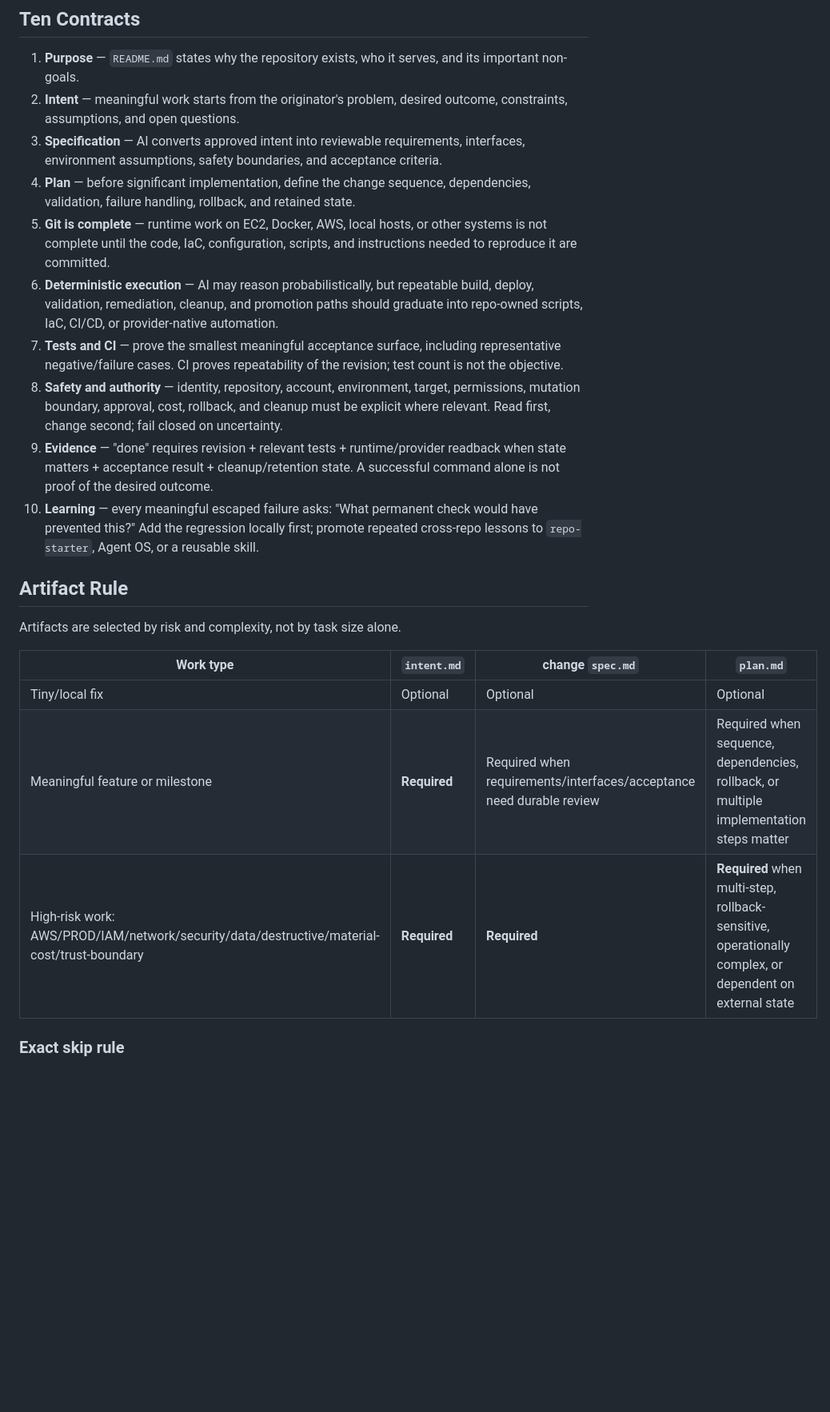
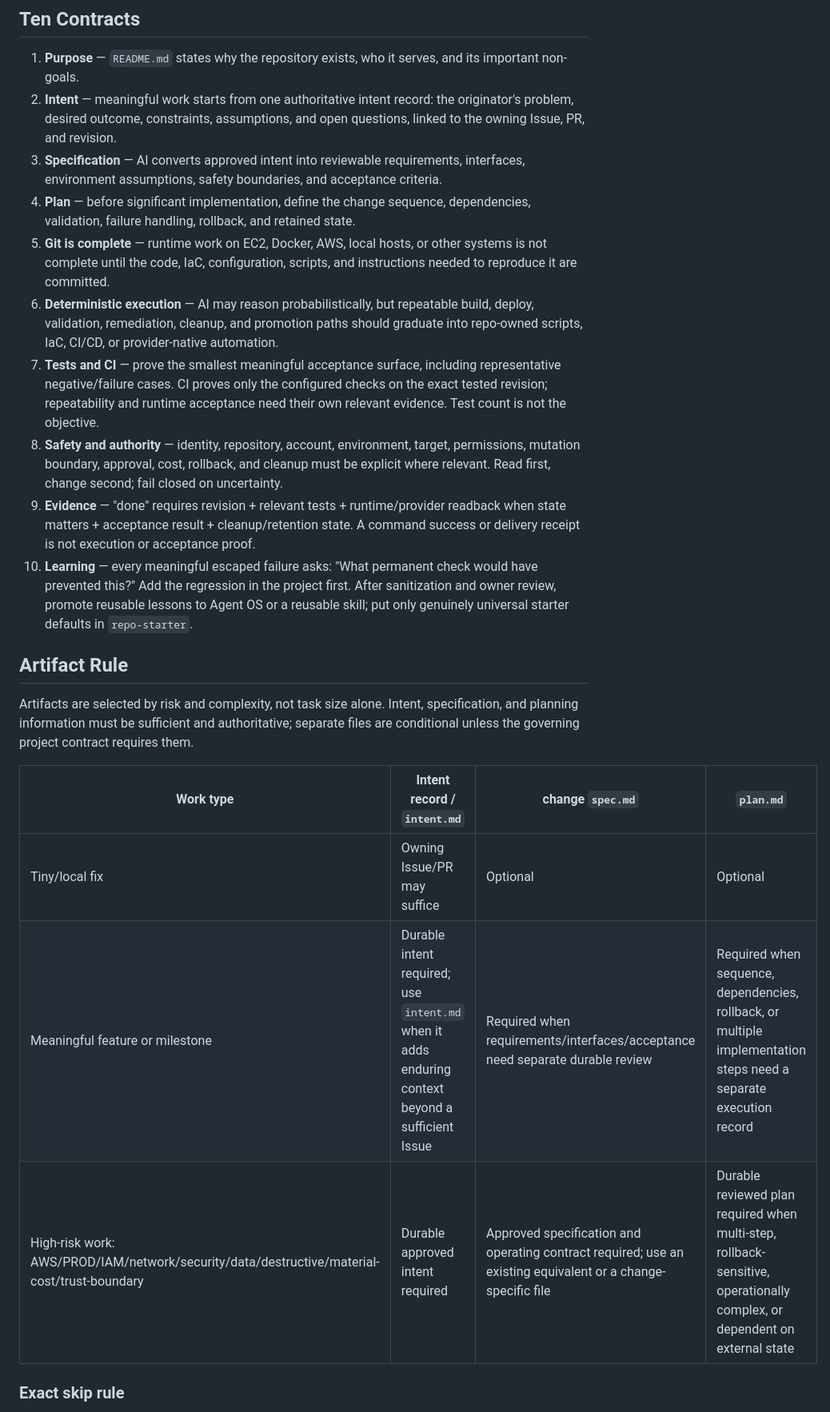
Before and after one commit to amitkarpe/repo-starter, a Markdown page: AI_NATIVE_SDLC.md, the part around one of its changes. Shown at 80% size. Rendered like a GitHub page; blank space fills up the shorter version.

Commit message:
docs: reconcile SDLC review gates and public-safe evidence

```diff
--- a/AI_NATIVE_SDLC.md
+++ b/AI_NATIVE_SDLC.md
@@ -16,25 +16,25 @@ Human input should stay focused on outcome, constraints, approval boundaries, an
 ## Ten Contracts
 
 1. **Purpose** — `README.md` states why the repository exists, who it serves, and its important non-goals.
-2. **Intent** — meaningful work starts from the originator's problem, desired outcome, constraints, assumptions, and open questions.
+2. **Intent** — meaningful work starts from one authoritative intent record: the originator's problem, desired outcome, constraints, assumptions, and open questions, linked to the owning Issue, PR, and revision.
 3. **Specification** — AI converts approved intent into reviewable requirements, interfaces, environment assumptions, safety boundaries, and acceptance criteria.
 4. **Plan** — before significant implementation, define the change sequence, dependencies, validation, failure handling, rollback, and retained state.
 5. **Git is complete** — runtime work on EC2, Docker, AWS, local hosts, or other systems is not complete until the code, IaC, configuration, scripts, and instructions needed to reproduce it are committed.
 6. **Deterministic execution** — AI may reason probabilistically, but repeatable build, deploy, validation, remediation, cleanup, and promotion paths should graduate into repo-owned scripts, IaC, CI/CD, or provider-native automation.
-7. **Tests and CI** — prove the smallest meaningful acceptance surface, including representative negative/failure cases. CI proves repeatability of the revision; test count is not the objective.
+7. **Tests and CI** — prove the smallest meaningful acceptance surface, including representative negative/failure cases. CI proves only the configured checks on the exact tested revision; repeatability and runtime acceptance need their own relevant evidence. Test count is not the objective.
 8. **Safety and authority** — identity, repository, account, environment, target, permissions, mutation boundary, approval, cost, rollback, and cleanup must be explicit where relevant. Read first, change second; fail closed on uncertainty.
-9. **Evidence** — "done" requires revision + relevant tests + runtime/provider readback when state matters + acceptance result + cleanup/retention state. A successful command alone is not proof of the desired outcome.
-10. **Learning** — every meaningful escaped failure asks: "What permanent check would have prevented this?" Add the regression locally first; promote repeated cross-repo lessons to `repo-starter`, Agent OS, or a reusable skill.
+9. **Evidence** — "done" requires revision + relevant tests + runtime/provider readback when state matters + acceptance result + cleanup/retention state. A command success or delivery receipt is not execution or acceptance proof.
+10. **Learning** — every meaningful escaped failure asks: "What permanent check would have prevented this?" Add the regression in the project first. After sanitization and owner review, promote reusable lessons to Agent OS or a reusable skill; put only genuinely universal starter defaults in `repo-starter`.
 
 ## Artifact Rule
 
-Artifacts are selected by risk and complexity, not by task size alone.
+Artifacts are selected by risk and complexity, not task size alone. Intent, specification, and planning information must be sufficient and authoritative; separate files are conditional unless the governing project contract requires them.
 
-| Work type | `intent.md` | change `spec.md` | `plan.md` |
+| Work type | Intent record / `intent.md` | change `spec.md` | `plan.md` |
 |---|---|---|---|
-| Tiny/local fix | Optional | Optional | Optional |
-| Meaningful feature or milestone | **Required** | Required when requirements/interfaces/acceptance need durable review | Required when sequence, dependencies, rollback, or multiple implementation steps matter |
-| High-risk work: AWS/PROD/IAM/network/security/data/destructive/material-cost/trust-boundary | **Required** | **Required** | **Required** when multi-step, rollback-sensitive, operationally complex, or dependent on external state |
+| Tiny/local fix | Owning Issue/PR may suffice | Optional | Optional |
+| Meaningful feature or milestone | Durable intent required; use `intent.md` when it adds enduring context beyond a sufficient Issue | Required when requirements/interfaces/acceptance need separate durable review | Required when sequence, dependencies, rollback, or multiple implementation steps need a separate execution record |
+| High-risk work: AWS/PROD/IAM/network/security/data/destructive/material-cost/trust-boundary | Durable approved intent required | Approved specification and operating contract required; use an existing equivalent or a change-specific file | Durable reviewed plan required when multi-step, rollback-sensitive, operationally complex, or dependent on external state |
 
 ### Exact skip rule
 
```
Also changed, not shown: other parts of AI_NATIVE_SDLC.md (+16 -9 lines).
